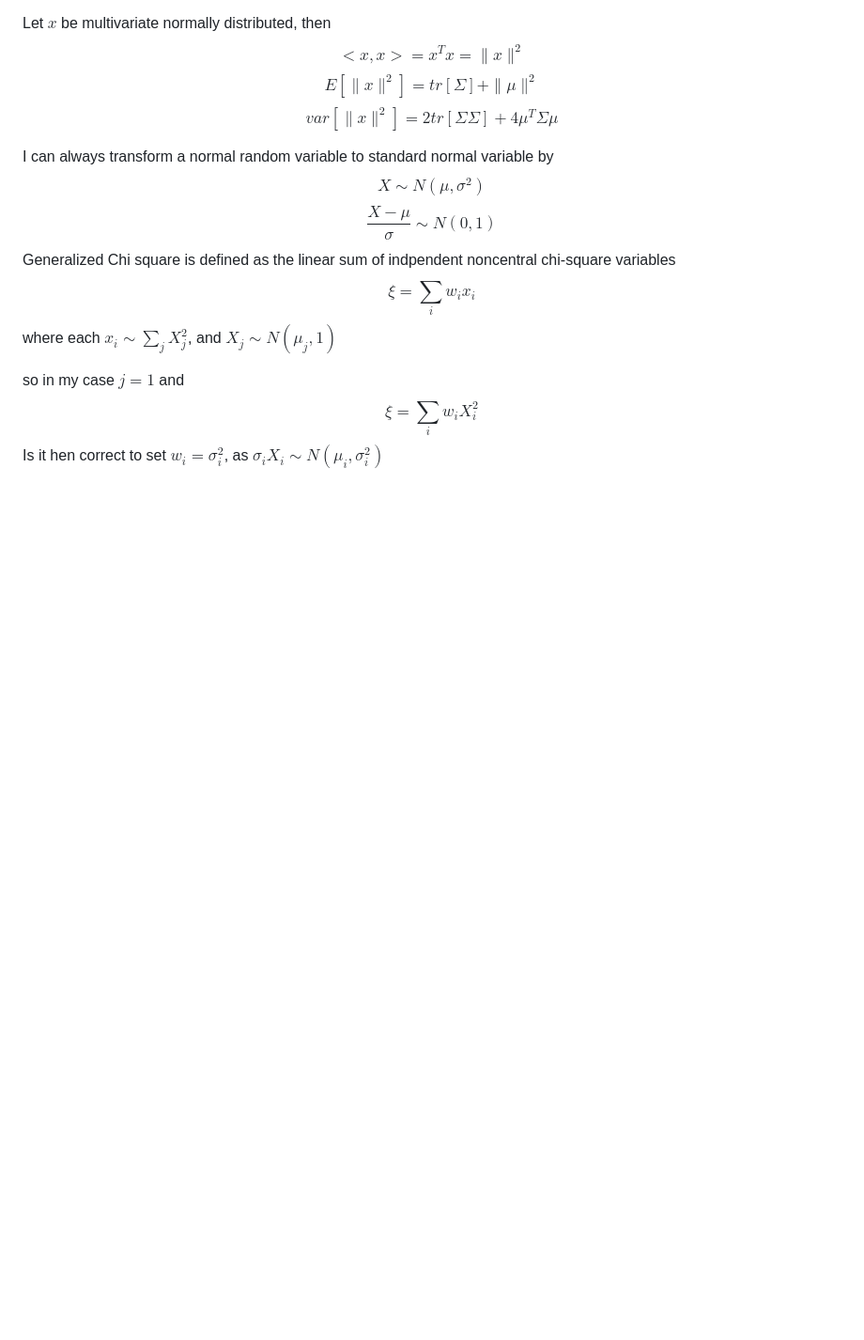
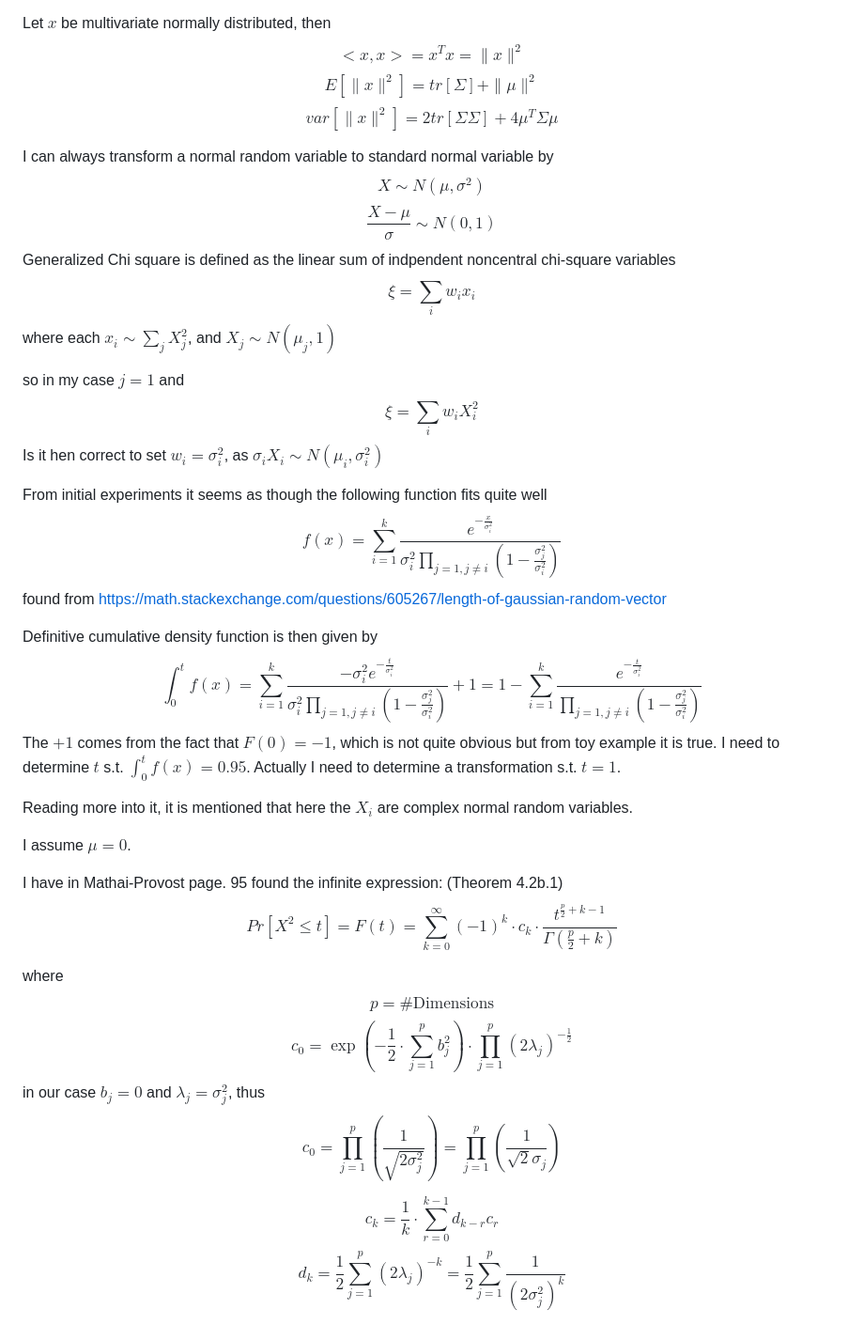
Before and after one commit to TSPoulsen/egm, a Markdown page: notes.md, the part around the change printed below. Shown: that part at 94% size. Rendered like a GitHub page; blank space fills up the shorter version.

```diff
--- a/notes.md
+++ b/notes.md
@@ -63,3 +70,37 @@ where each $x_i \sim \sum_{j} X_j^2$, and $X_j \sim N(\mu_j,1)$
 so in my case $j=1$ and
 $$ \xi = \sum_i w_i X_i^2$$
 Is it hen correct to set $w_i = \sigma_i^2$, as $\sigma_i X_i \sim N(\mu_i, \sigma_i^2)$
+
+From initial experiments it seems as though the following function fits quite well
+$$ f(x) = \sum_{i=1}^k \frac{e^{-\frac{x}{\sigma_i^2}}}{\sigma_i^2 \prod_{j=1,j\ne i}(1 - \frac{\sigma_j^2}{\sigma_i^2})} $$
+found from https://math.stackexchange.com/questions/605267/length-of-gaussian-random-vector
+
+Definitive cumulative density function is then given by
+$$ \int_0^t f(x) =
+ \sum_{i=1}^k \frac{-\sigma_i^2 e^{-\frac{t}{\sigma_i^2}}}{\sigma_i^2 \prod_{j=1,j\ne i}(1 - \frac{\sigma_j^2}{\sigma_i^2})}  + 1 =
+1 -\sum_{i=1}^k \frac{e^{-\frac{t}{\sigma_i^2}}}{\prod_{j=1,j\ne i}(1 - \frac{\sigma_j^2}{\sigma_i^2})} $$
+The $+1$ comes from the fact that $F(0)=-1$, which is not quite obvious but from toy example it is true.
+I need to determine $t$ s.t. $\int_0^t f(x) = 0.95$.
+Actually I need to determine a transformation s.t. $t = 1$.
+
+Reading more into it, it is mentioned that here the $X_i$ are complex normal random variables.
+
+
+I assume $\mu = 0$.
+
+I have in Mathai-Provost page. 95 found the infinite expression:
+(Theorem 4.2b.1)
+$$ Pr[X^2 \le t] = F(t) = \sum_{k=0}^{\infty}(-1)^k \cdot c_k \cdot \frac{t^{\frac{p}{2} + k -1}}{\Gamma(\frac{p}{2} +k)}$$
+
+where
+$$ p = \# \text{Dimensions} $$
+$$ c_0 = \exp \left(- \frac{1}{2} \cdot \sum_{j=1}^p b_j^2 \right) \cdot \prod_{j=1}^p(2\lambda_j)^{-\frac{1}{2}} $$
+in our case $b_j = 0$ and $\lambda_j = \sigma_j^2$, thus
+$$ c_0 = \prod_{j=1}^p( \frac{1}{\sqrt{2\sigma_j^2}})
+= \prod_{j=1}^p( \frac{1}{\sqrt{2}\sigma_j})
+$$
+
+$$ c_k = \frac{1}{k} \cdot \sum_{r=0}^{k-1} d_{k-r} c_r $$
+$$ d_k = \frac{1}{2} \sum_{j=1}^{p} (2\lambda_j)^{-k}
+= \frac{1}{2} \sum_{j=1}^p \frac{1}{(2\sigma_j^2)^k}
+$$
```
Also changed, not shown: other parts of notes.md (+8 -1 lines), norm_dist.png (added), 12 other files.
